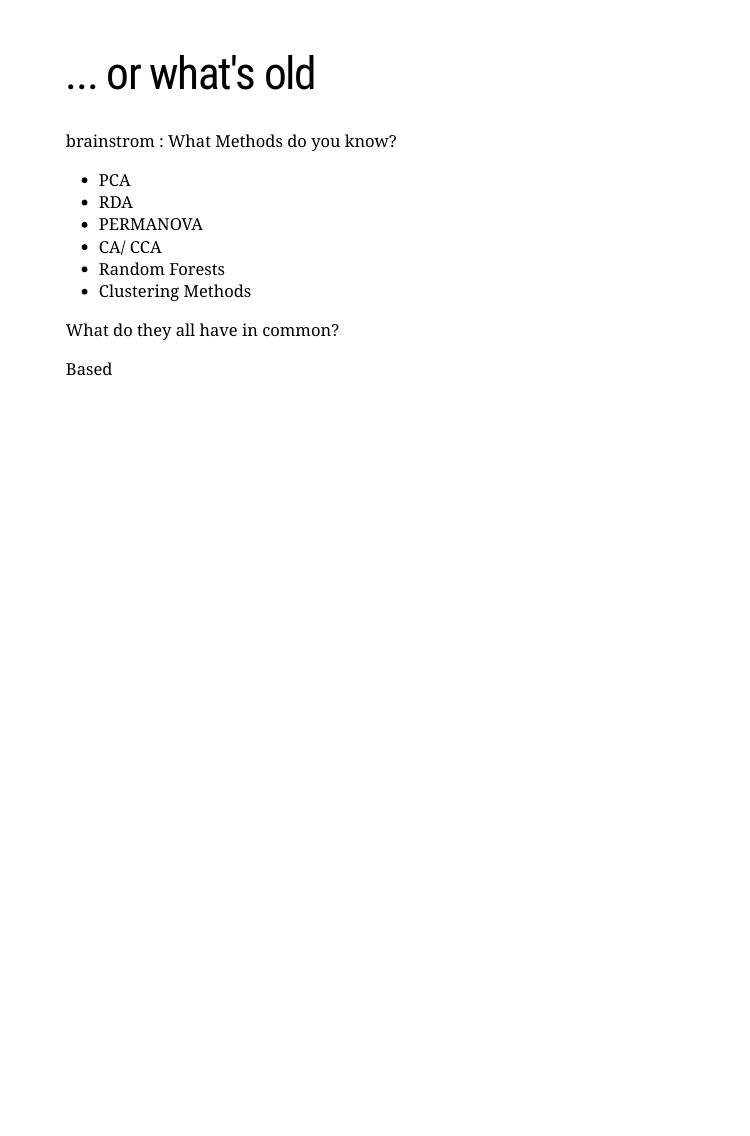
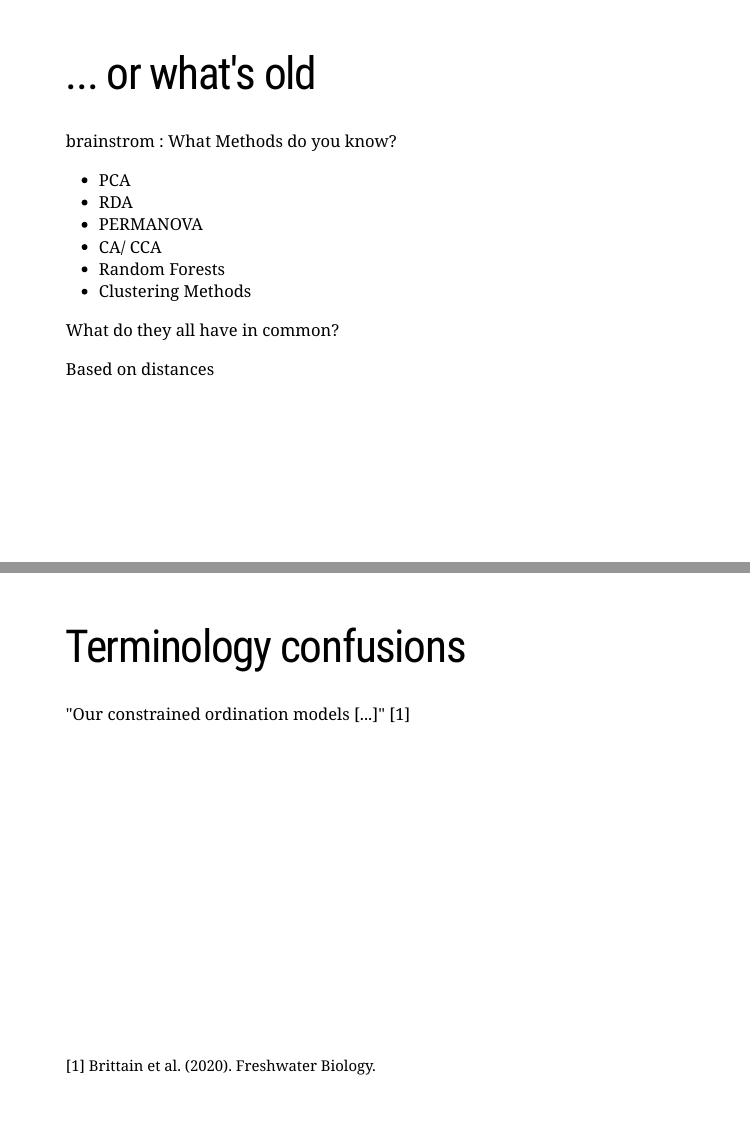
Before and after one commit to JonJup/MOD3-Lecture, an R Markdown document (005_presentation/mod3_presentation.rmd): page 4 of 4 before the commit and pages 4 and 5 of 5 after it, the two joined at a grey line. Rendered offline with R 4.5, knitr and Pandoc, with nearby package versions; the slides are laid out offline by our stand-in for remark.js, each with all of its steps uncovered, in fonts that may differ from those the slides ask for, and without slide numbers, shadows or browser add-ons.

Commit message:
new slides

```diff
--- a/005_presentation/mod3_presentation.rmd
+++ b/005_presentation/mod3_presentation.rmd
@@ -57,4 +57,15 @@ What do they all have in common?
 
 --
 
-Based
+Based on distances
+
+---
+
+# Terminology confusions
+
+
+"Our constrained ordination models [...]" [1]
+
+.footnote[
+[1] Brittain et al. (2020). Freshwater Biology.
+]
```
Also changed, not shown: 005_presentation/mod3_presentation.html.
